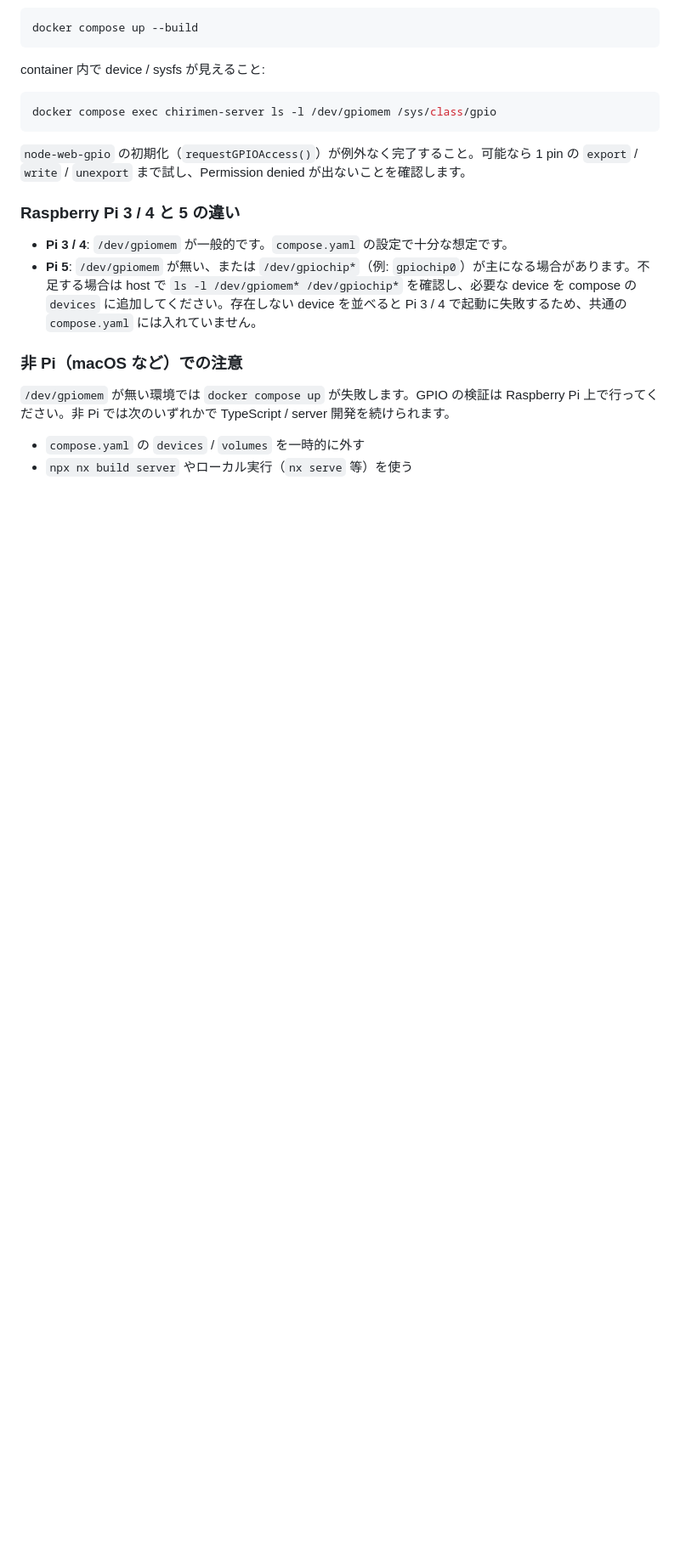
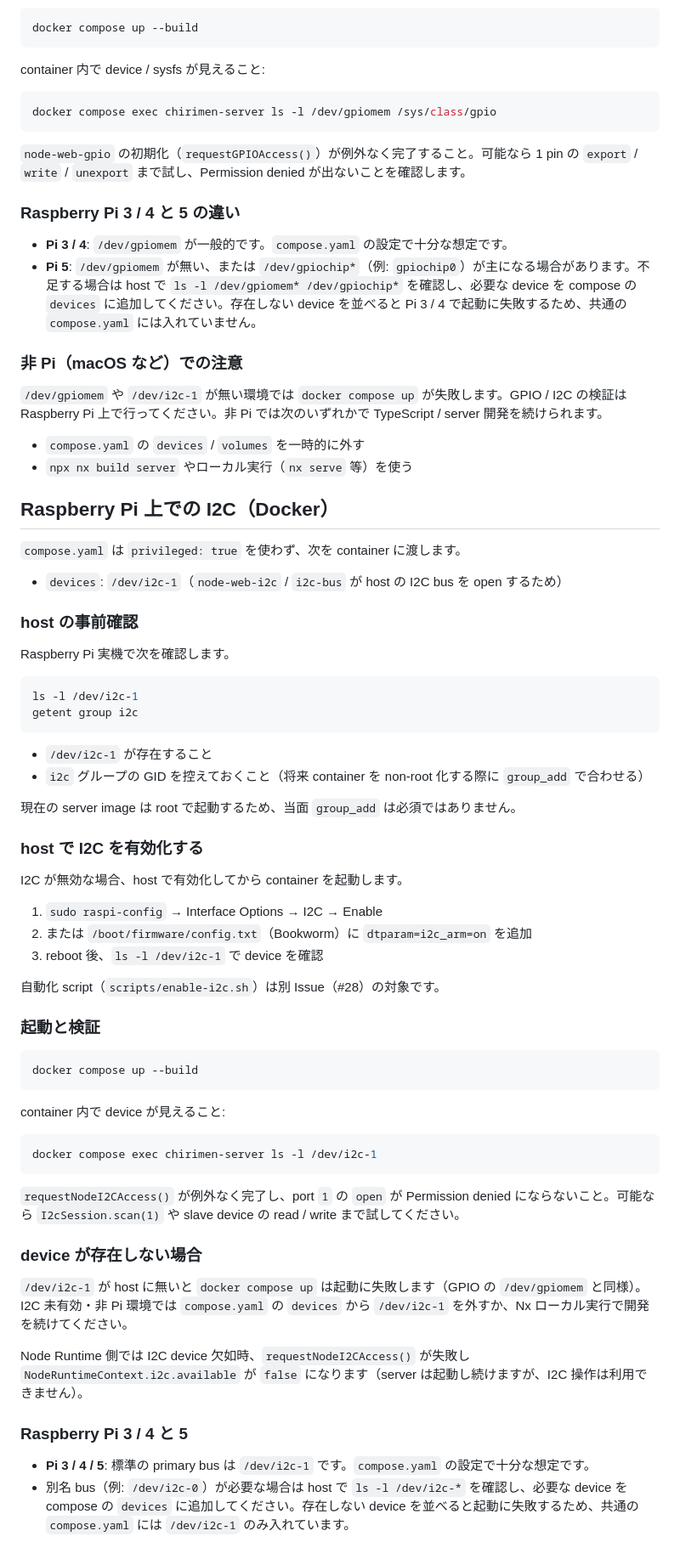
Before and after one commit to gurezo/chirimen-raspi-docker, a Markdown page: README.md, the part around one of its changes. Shown at 85% size. Drawn GitHub-style; blank space fills up the shorter version.

Commit message:
docs: Raspberry Pi 向け I2C Docker 設定を README に追記
Co-authored-by: Cursor <cursoragent@cursor.com>

````diff
--- a/README.md
+++ b/README.md
@@ -153,7 +153,62 @@ docker compose exec chirimen-server ls -l /dev/gpiomem /sys/class/gpio
 
 ### 非 Pi（macOS など）での注意
 
-`/dev/gpiomem` が無い環境では `docker compose up` が失敗します。GPIO の検証は Raspberry Pi 上で行ってください。非 Pi では次のいずれかで TypeScript / server 開発を続けられます。
+`/dev/gpiomem` や `/dev/i2c-1` が無い環境では `docker compose up` が失敗します。GPIO / I2C の検証は Raspberry Pi 上で行ってください。非 Pi では次のいずれかで TypeScript / server 開発を続けられます。
 
 - `compose.yaml` の `devices` / `volumes` を一時的に外す
 - `npx nx build server` やローカル実行（`nx serve` 等）を使う
+
+## Raspberry Pi 上での I2C（Docker）
+
+`compose.yaml` は `privileged: true` を使わず、次を container に渡します。
+
+- `devices`: `/dev/i2c-1`（`node-web-i2c` / `i2c-bus` が host の I2C bus を open するため）
+
+### host の事前確認
+
+Raspberry Pi 実機で次を確認します。
+
+```sh
+ls -l /dev/i2c-1
+getent group i2c
+```
+
+- `/dev/i2c-1` が存在すること
+- `i2c` グループの GID を控えておくこと（将来 container を non-root 化する際に `group_add` で合わせる）
+
+現在の server image は root で起動するため、当面 `group_add` は必須ではありません。
+
+### host で I2C を有効化する
+
+I2C が無効な場合、host で有効化してから container を起動します。
+
+1. `sudo raspi-config` → Interface Options → I2C → Enable
+2. または `/boot/firmware/config.txt`（Bookworm）に `dtparam=i2c_arm=on` を追加
+3. reboot 後、`ls -l /dev/i2c-1` で device を確認
+
+自動化 script（`scripts/enable-i2c.sh`）は別 Issue（#28）の対象です。
+
+### 起動と検証
+
+```sh
+docker compose up --build
+```
+
+container 内で device が見えること:
+
+```sh
+docker compose exec chirimen-server ls -l /dev/i2c-1
+```
+
+`requestNodeI2CAccess()` が例外なく完了し、port `1` の `open` が Permission denied にならないこと。可能なら `I2cSession.scan(1)` や slave device の read / write まで試してください。
+
+### device が存在しない場合
+
+`/dev/i2c-1` が host に無いと `docker compose up` は起動に失敗します（GPIO の `/dev/gpiomem` と同様）。I2C 未有効・非 Pi 環境では `compose.yaml` の `devices` から `/dev/i2c-1` を外すか、Nx ローカル実行で開発を続けてください。
+
+Node Runtime 側では I2C device 欠如時、`requestNodeI2CAccess()` が失敗し `NodeRuntimeContext.i2c.available` が `false` になります（server は起動し続けますが、I2C 操作は利用できません）。
+
+### Raspberry Pi 3 / 4 と 5
+
+- **Pi 3 / 4 / 5**: 標準の primary bus は `/dev/i2c-1` です。`compose.yaml` の設定で十分な想定です。
+- 別名 bus（例: `/dev/i2c-0`）が必要な場合は host で `ls -l /dev/i2c-*` を確認し、必要な device を compose の `devices` に追加してください。存在しない device を並べると起動に失敗するため、共通の `compose.yaml` には `/dev/i2c-1` のみ入れています。
````
Also changed, not shown: other parts of README.md (+1 -1 lines).
